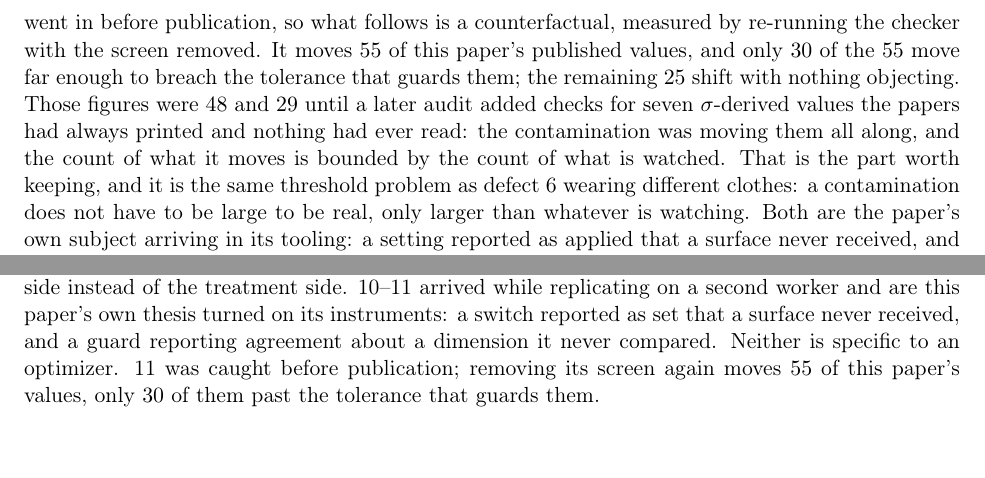
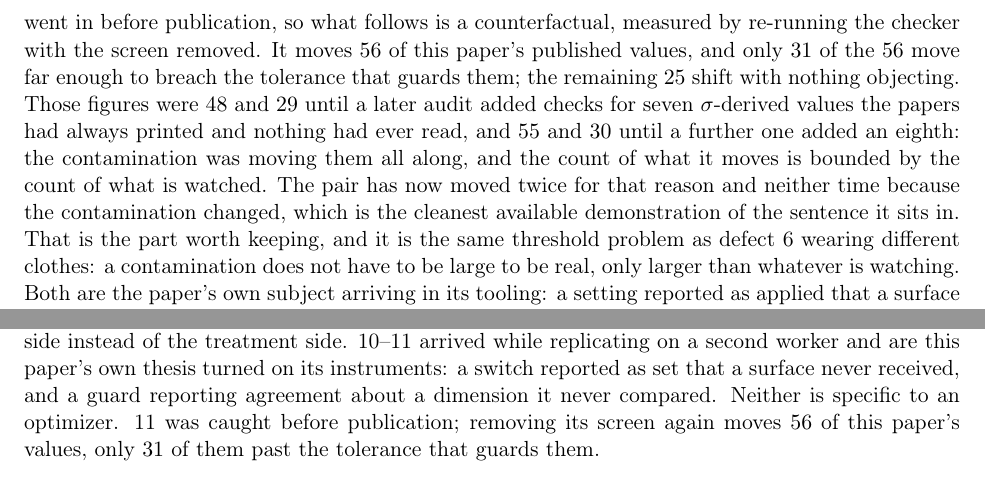
Before and after one commit to loopgepa/whystuck, a LaTeX paper (docs/papers/p3-silent-no-op/main.tex): two parts of pages 7 and 8 of 18, joined at a grey line, cut so that both start at the same text. Compiled offline with pdfLaTeX.

Commit message:
The contamination counterfactual moved because a check was added
The previous commit added eight checks, one of which reads
`_noise_estimate().n_replicates`. That makes it sigma-derived, so it moves under
the defect-11 counterfactual, and `test_measurement_noise` refused the push:

    the paper says 55 values moved; re-deriving gives 56

Re-derived: 56 move, 31 breach their tolerance, 25 shift silently. The silent
count is unchanged, which is the number the sentence exists to make.

This is Paper III's own clause arriving on schedule. It already said the pair had
gone from 48/29 to 55/30 when an audit added seven sigma-derived checks, and that
"the count of what it moves is bounded by the count of what is watched". It has
now moved a second time for the same reason and again without the contamination
changing, so the sentence records both movements rather than only the first.

The caption of tab:defects states the same pair, and the guard read only the body
sentence -- one fact at two sites with one of them checked, which is the
restatement failure Paper III's register entry 15 describes, occurring inside the
guard for Paper III's own number. Both sites are now found with `findall` rather
than the first with `search`, and the site count is asserted, so a third
statement cannot go unread and deleting one fails instead of passing. Both
mutations bite: reverting the caption to 55/30, and removing the caption clause
entirely.

Co-Authored-By: Claude Opus 5 (1M context) <noreply@anthropic.com>
Claude-Session: https://claude.ai/code/session_011CjxtKCQhXFVpChw21Sp4N

```diff
--- a/docs/papers/p3-silent-no-op/main.tex
+++ b/docs/papers/p3-silent-no-op/main.tex
@@ -277,12 +277,15 @@ exclusions and gene overrides --- every dimension except the \emph{worker} that
 another model, dropped into the release directory for an unrelated experiment, enrolled as an
 eleventh replicate (defect~11). Nothing reached a reader: the claim checker failed on the same
 commit and the screen went in before publication, so what follows is a counterfactual, measured
-by re-running the checker with the screen removed. It moves $55$ of this paper's published
-values, and only $30$ of the $55$ move far enough to breach the tolerance that guards them; the
+by re-running the checker with the screen removed. It moves $56$ of this paper's published
+values, and only $31$ of the $56$ move far enough to breach the tolerance that guards them; the
 remaining $25$ shift with nothing objecting. Those figures were $48$ and $29$ until a later audit
 added checks for seven $\sigma$-derived values the papers had always printed and nothing had ever
-read: the contamination was moving them all along, and the count of what it moves is bounded by
-the count of what is watched. That is the part worth keeping, and it is the same
+read, and $55$ and $30$ until a further one added an eighth: the contamination was moving them all
+along, and the count of what it moves is bounded by
+the count of what is watched. The pair has now moved twice for that reason and neither time
+because the contamination changed, which is the cleanest available demonstration of the sentence
+it sits in. That is the part worth keeping, and it is the same
 threshold problem as defect~6 wearing different clothes: a contamination does not have to be
 large to be real, only larger than whatever is watching. Both are the paper's own
 subject arriving in its tooling: a setting reported as applied that a surface never received, and a
@@ -333,7 +336,7 @@ sweep, and is defect~1's mirror image --- the same one-sided contrast with the s
 control side instead of the treatment side. 10--11 arrived while replicating on a second worker
 and are this paper's own thesis turned on its instruments: a switch reported as set that a
 surface never received, and a guard reporting agreement about a dimension it never compared.
-Neither is specific to an optimizer. 11 was caught before publication; removing its screen again moves $55$ of this paper's values, only $30$ of them past the tolerance that guards them.}
+Neither is specific to an optimizer. 11 was caught before publication; removing its screen again moves $56$ of this paper's values, only $31$ of them past the tolerance that guards them.}
 \label{tab:defects}
 \end{table}
 
```
Also changed, not shown: 1 other file.
